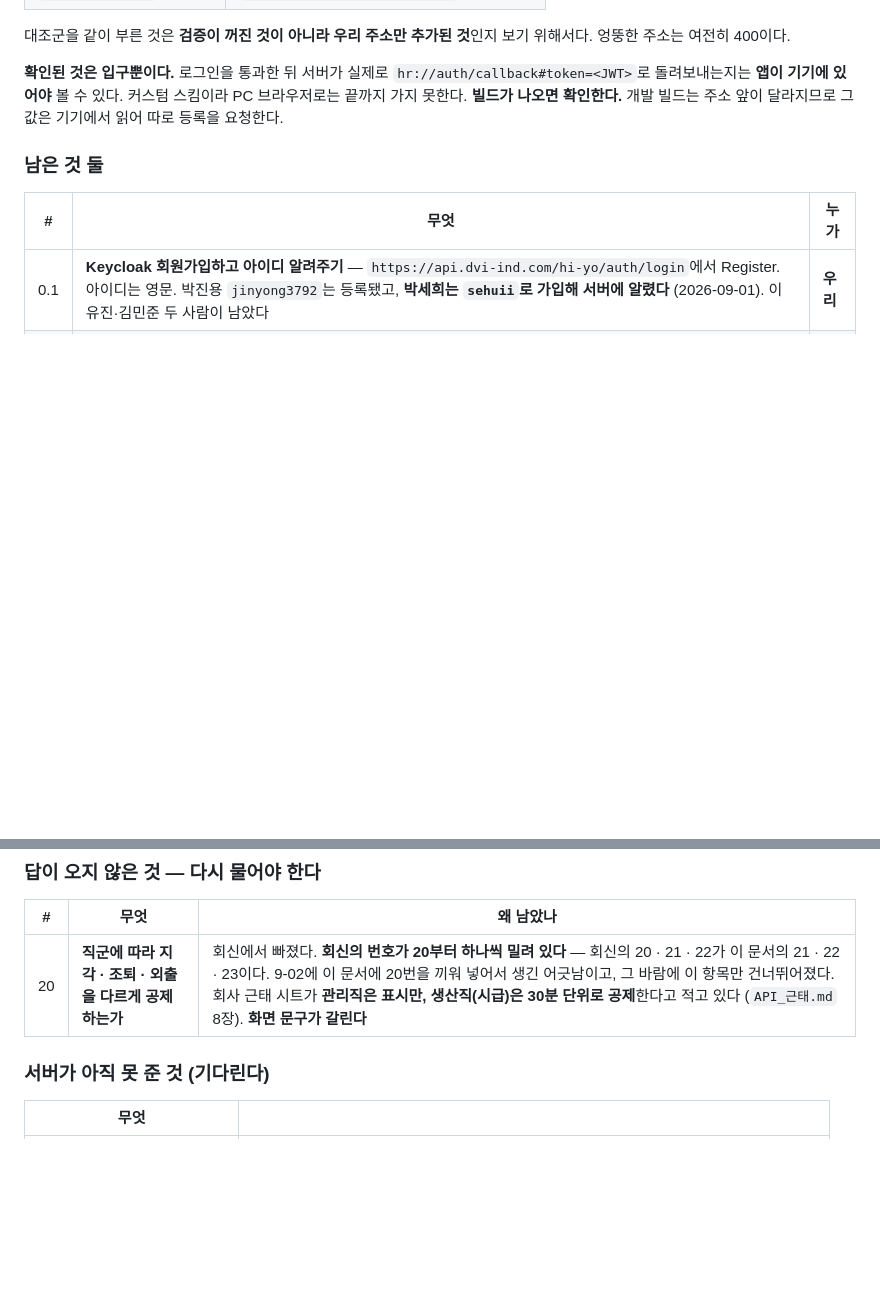
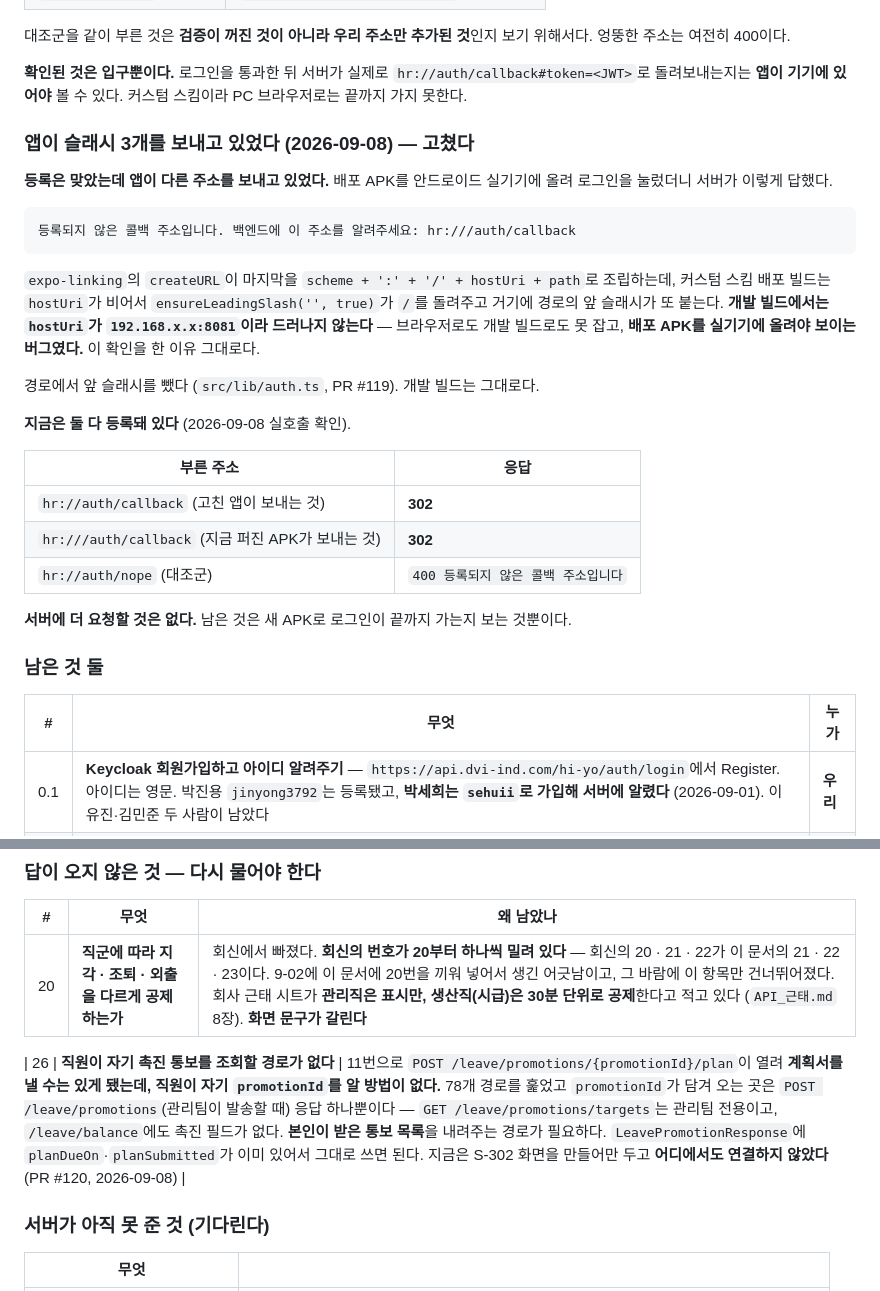
Before and after one commit to DVI-DGSW-26/Hi_yo, a Markdown page: docs/01_물어볼_것.md, 2 parts joined by grey strips. GitHub-like rendering; blank space fills up the shorter version.

Commit message:
docs: 콜백 슬래시 3개 건을 정리하고, 촉진 본인용 조회가 없는 것을 26번으로 올렸다
**콜백은 서버에 더 요청할 것이 없다.** 등록은 9-04에 맞게 돼 있었고, 앱이
`hr:///auth/callback`(슬래시 3개)을 보내고 있던 것이 원인이었다. 2026-09-08
안드로이드 실기기에서 드러났고 앱을 고쳤다 (PR #119). 지금은 두 주소 다 302 로
통과하는 것을 실호출로 확인했다 — 대조군은 여전히 400 이라 검증도 살아 있다.

**26번을 새로 올렸다.** `POST /leave/promotions/{promotionId}/plan` 으로 계획서를
낼 수는 있게 됐는데 **직원이 자기 `promotionId` 를 알 경로가 없다.** 78개를 훑었고
그 값이 담겨 오는 곳은 관리팀이 발송할 때의 응답 하나뿐이다.

`API_연차.md` 13번이 아직 「촉진 API가 없다」로 남아 있어 틀린 문서였다. 9-02에
열린 경로 셋과 요청 본문을 적고, 남은 것이 26번 하나임을 밝혔다.

Co-Authored-By: Claude Opus 5 (1M context) <noreply@anthropic.com>
Claude-Session: https://claude.ai/code/session_01V8uHb9VEaeRcWaBUjopygw

````diff
--- a/docs/01_물어볼_것.md
+++ b/docs/01_물어볼_것.md
@@ -77,8 +77,34 @@
 
 **확인된 것은 입구뿐이다.** 로그인을 통과한 뒤 서버가 실제로
 `hr://auth/callback#token=<JWT>`로 돌려보내는지는 **앱이 기기에 있어야** 볼 수 있다.
-커스텀 스킴이라 PC 브라우저로는 끝까지 가지 못한다. **빌드가 나오면 확인한다.**
-개발 빌드는 주소 앞이 달라지므로 그 값은 기기에서 읽어 따로 등록을 요청한다.
+커스텀 스킴이라 PC 브라우저로는 끝까지 가지 못한다.
+
+### 앱이 슬래시 3개를 보내고 있었다 (2026-09-08) — 고쳤다
+
+**등록은 맞았는데 앱이 다른 주소를 보내고 있었다.** 배포 APK를 안드로이드 실기기에
+올려 로그인을 눌렀더니 서버가 이렇게 답했다.
+
+```
+등록되지 않은 콜백 주소입니다. 백엔드에 이 주소를 알려주세요: hr:///auth/callback
+```
+
+`expo-linking`의 `createURL`이 마지막을 `scheme + ':' + '/' + hostUri + path`로 조립하는데,
+커스텀 스킴 배포 빌드는 `hostUri`가 비어서 `ensureLeadingSlash('', true)`가 `/`를 돌려주고
+거기에 경로의 앞 슬래시가 또 붙는다. **개발 빌드에서는 `hostUri`가 `192.168.x.x:8081`이라
+드러나지 않는다** — 브라우저로도 개발 빌드로도 못 잡고, **배포 APK를 실기기에 올려야
+보이는 버그였다.** 이 확인을 한 이유 그대로다.
+
+경로에서 앞 슬래시를 뺐다 (`src/lib/auth.ts`, PR #119). 개발 빌드는 그대로다.
+
+**지금은 둘 다 등록돼 있다** (2026-09-08 실호출 확인).
+
+| 부른 주소 | 응답 |
+|---|---|
+| `hr://auth/callback` (고친 앱이 보내는 것) | **302** |
+| `hr:///auth/callback` (지금 퍼진 APK가 보내는 것) | **302** |
+| `hr://auth/nope` (대조군) | `400 등록되지 않은 콜백 주소입니다` |
+
+**서버에 더 요청할 것은 없다.** 남은 것은 새 APK로 로그인이 끝까지 가는지 보는 것뿐이다.
 
 ### 남은 것 둘
 
@@ -224,6 +250,8 @@ API 문서 반영은 화면을 고치면서 같이 한다 — 특히 `API_신청
 |---|---|---|
 | 20 | **직군에 따라 지각 · 조퇴 · 외출을 다르게 공제하는가** | 회신에서 빠졌다. **회신의 번호가 20부터 하나씩 밀려 있다** — 회신의 20 · 21 · 22가 이 문서의 21 · 22 · 23이다. 9-02에 이 문서에 20번을 끼워 넣어서 생긴 어긋남이고, 그 바람에 이 항목만 건너뛰어졌다. 회사 근태 시트가 **관리직은 표시만, 생산직(시급)은 30분 단위로 공제**한다고 적고 있다 (`API_근태.md` 8장). **화면 문구가 갈린다** |
 
+| 26 | **직원이 자기 촉진 통보를 조회할 경로가 없다** | 11번으로 `POST /leave/promotions/{promotionId}/plan`이 열려 **계획서를 낼 수는 있게 됐는데, 직원이 자기 `promotionId`를 알 방법이 없다.** 78개 경로를 훑었고 `promotionId`가 담겨 오는 곳은 `POST /leave/promotions`(관리팀이 발송할 때) 응답 하나뿐이다 — `GET /leave/promotions/targets`는 관리팀 전용이고, `/leave/balance`에도 촉진 필드가 없다. **본인이 받은 통보 목록**을 내려주는 경로가 필요하다. `LeavePromotionResponse`에 `planDueOn`·`planSubmitted`가 이미 있어서 그대로 쓰면 된다. 지금은 S-302 화면을 만들어만 두고 **어디에서도 연결하지 않았다** (PR #120, 2026-09-08) |
+
 ### 서버가 아직 못 준 것 (기다린다)
 
 | 무엇 | |
````
Also changed, not shown: other parts of docs/01_물어볼_것.md (+1 -1 lines), docs/API_연차.md (+1 -1 lines).
